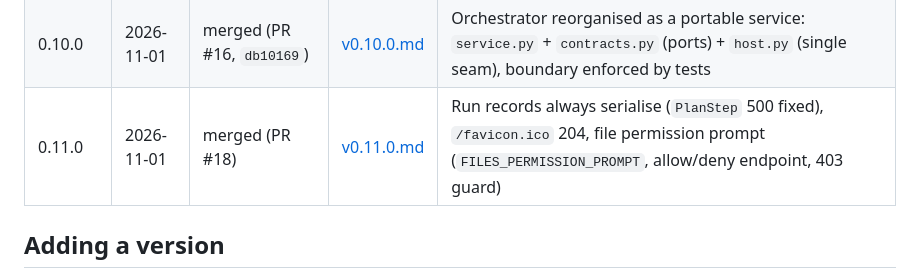
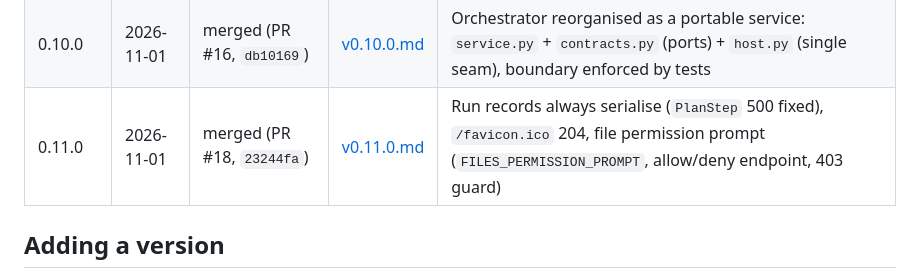
Before and after one commit to AlirezaKar/Agetnic-Orchestration-Sandbox, a Markdown page: logs/changelog/README.md, the part around the change. Rendered like a GitHub page.

Commit message:
changelog: record the v0.11.0 merge commit (23244fa)
Co-authored-by: arena-agent <297053741+arena-agent@users.noreply.github.com>

```diff
--- a/logs/changelog/README.md
+++ b/logs/changelog/README.md
@@ -28,7 +28,7 @@ into the `?v=` cache-bust on every asset, and into the composer label
 | 0.8.0 | 2026-10-31 | merged (PR #12, `c19ab7f`) | [v0.8.0.md](v0.8.0.md) | Full step trace (prompts, tools, replies), LLM-written briefs, dependency waves, manager review, `logs/orchestrator/` |
 | 0.9.0 | 2026-11-01 | merged (PR #14, `f2c52d7`) | [v0.9.0.md](v0.9.0.md) | Harness memory: conversations stored in `memory/`, reopened and continued with their traces, `/sessions` API + Memory panel |
 | 0.10.0 | 2026-11-01 | merged (PR #16, `db10169`) | [v0.10.0.md](v0.10.0.md) | Orchestrator reorganised as a portable service: `service.py` + `contracts.py` (ports) + `host.py` (single seam), boundary enforced by tests |
-| 0.11.0 | 2026-11-01 | merged (PR #18) | [v0.11.0.md](v0.11.0.md) | Run records always serialise (`PlanStep` 500 fixed), `/favicon.ico` 204, file permission prompt (`FILES_PERMISSION_PROMPT`, allow/deny endpoint, 403 guard) |
+| 0.11.0 | 2026-11-01 | merged (PR #18, `23244fa`) | [v0.11.0.md](v0.11.0.md) | Run records always serialise (`PlanStep` 500 fixed), `/favicon.ico` 204, file permission prompt (`FILES_PERMISSION_PROMPT`, allow/deny endpoint, 403 guard) |
 
 ## Adding a version
 
```
Also changed, not shown: logs/changelog/v0.11.0.md (+1 -1 lines).
